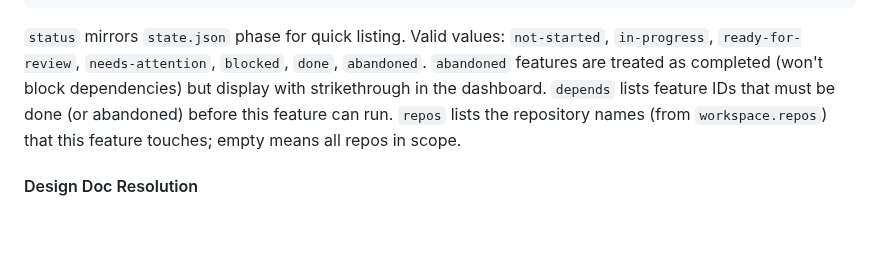
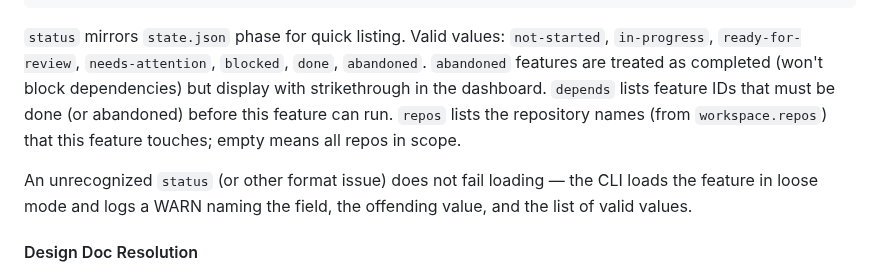
Before and after one commit to ggwhite/4x, a Markdown page: docs/guide/concepts.md, the part around the change. Rendered like a GitHub page; blank space fills up the shorter version.

```diff
--- a/docs/guide/concepts.md
+++ b/docs/guide/concepts.md
@@ -326,6 +326,8 @@ deep_review_all_angles: false  # force deep review to run all 11 angles (ignores
 
 `status` mirrors `state.json` phase for quick listing. Valid values: `not-started`, `in-progress`, `ready-for-review`, `needs-attention`, `blocked`, `done`, `abandoned`. `abandoned` features are treated as completed (won't block dependencies) but display with strikethrough in the dashboard. `depends` lists feature IDs that must be done (or abandoned) before this feature can run. `repos` lists the repository names (from `workspace.repos`) that this feature touches; empty means all repos in scope.
 
+An unrecognized `status` (or other format issue) does not fail loading — the CLI loads the feature in loose mode and logs a WARN naming the field, the offending value, and the list of valid values.
+
 #### Design Doc Resolution
 
 The dashboard overview and the `4x prompt` planning-doc injection locate a feature's spec/plan through one shared resolver (`protocol.ResolveDesignDoc`), so both always see the same document. Resolution order per doc type (`spec`/`plan`):
```
Also changed, not shown: docs/guide/runners.md (+1 -1 lines).
